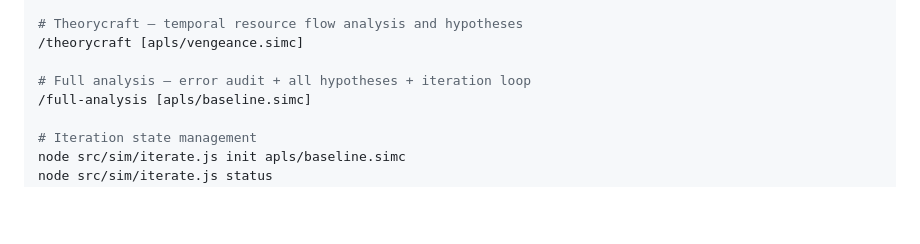
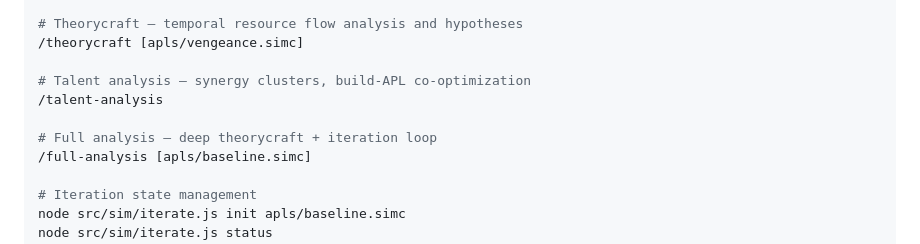
Before and after one commit to taherbert/dh-apl, a Markdown page: CLAUDE.md, the part around the change. GitHub-like rendering; blank space fills up the shorter version.

```diff
--- a/CLAUDE.md
+++ b/CLAUDE.md
@@ -229,7 +229,10 @@ npm run extract-simc                         # Extract simc C++ talent variables
 # Theorycraft — temporal resource flow analysis and hypotheses
 /theorycraft [apls/vengeance.simc]
 
-# Full analysis — error audit + all hypotheses + iteration loop
+# Talent analysis — synergy clusters, build-APL co-optimization
+/talent-analysis
+
+# Full analysis — deep theorycraft + iteration loop
 /full-analysis [apls/baseline.simc]
 
 # Iteration state management
```
Also changed, not shown: .claude/commands/talent-analysis.md (added, +195 -0 lines).
